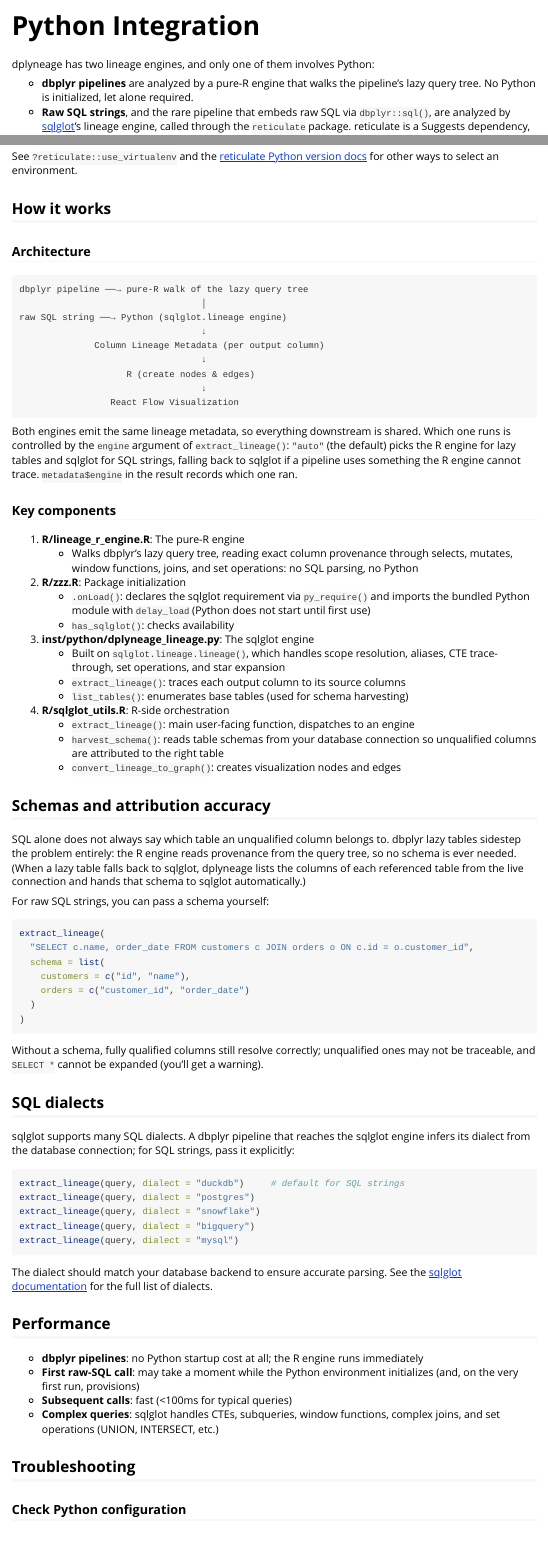
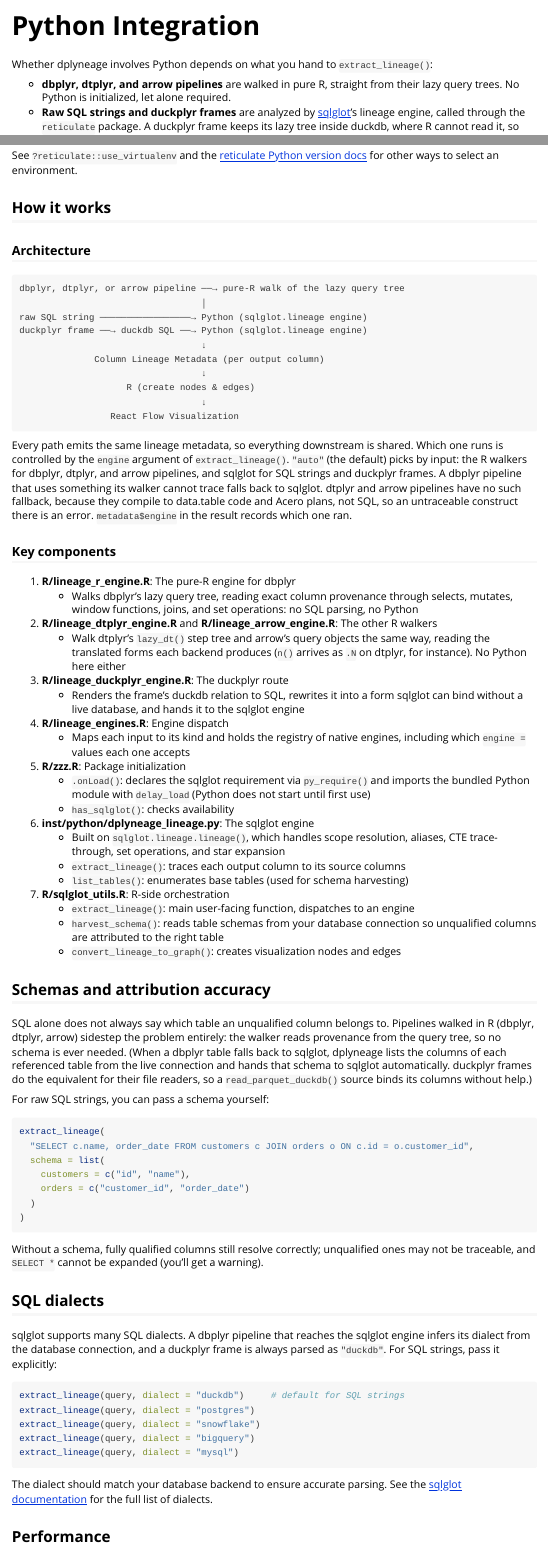
Before and after one commit to tgerke/dplyneage, an R Markdown document (vignettes/python-integration.Rmd): the page in a window 1100 px wide, from its top, and a second part further down, joined at a grey line. Rendered offline with R 4.5, knitr and Pandoc, with nearby package versions.

Commit message:
Update the Python docs for the dtplyr, duckplyr, and arrow engines
The python-integration vignette still described two engines and never
said that duckplyr frames need sqlglot or that dtplyr and arrow do not.
Bring it, the getting-started install paragraph, the pkgdown reference
blurb, and ?has_sqlglot in line with the README and ?extract_lineage.

````diff
--- a/_pkgdown.yml
+++ b/_pkgdown.yml
@@ -65,7 +65,8 @@
 
   - title: Python Integration
     desc: >
-      Python (sqlglot) is only used for raw SQL input and is provisioned
+      Python (sqlglot) is used for raw SQL input, duckplyr frames, and
+      dbplyr pipelines that embed raw SQL. It is provisioned
       automatically; this helper checks availability
     contents:
     - has_sqlglot
--- a/vignettes/python-integration.Rmd
+++ b/vignettes/python-integration.Rmd
@@ -15,8 +15,8 @@
 )
 ```
 
-dplyneage has two lineage engines, and only one of them involves Python:
+Whether dplyneage involves Python depends on what you hand to `extract_lineage()`:
 
-- **dbplyr pipelines** are analyzed by a pure-R engine that walks the pipeline's lazy query tree. No Python is initialized, let alone required.
-- **Raw SQL strings**, and the rare pipeline that embeds raw SQL via `dbplyr::sql()`, are analyzed by [sqlglot](https://github.com/tobymao/sqlglot)'s lineage engine, called through the `reticulate` package. reticulate is a Suggests dependency, so install it once with `install.packages("reticulate")` to enable this engine.
+- **dbplyr, dtplyr, and arrow pipelines** are walked in pure R, straight from their lazy query trees. No Python is initialized, let alone required.
+- **Raw SQL strings and duckplyr frames** are analyzed by [sqlglot](https://github.com/tobymao/sqlglot)'s lineage engine, called through the `reticulate` package. A duckplyr frame keeps its lazy tree inside duckdb, where R cannot read it, so dplyneage renders the relation to SQL and parses that. The rare dbplyr pipeline that embeds raw SQL via `dbplyr::sql()` takes this route too. reticulate is a Suggests dependency, so install it once with `install.packages("reticulate")` to enable this engine.
 
@@ -68,9 +68,10 @@
 ### Architecture
 
 ```
-dbplyr pipeline ──→ pure-R walk of the lazy query tree
+dbplyr, dtplyr, or arrow pipeline ──→ pure-R walk of the lazy query tree
                                   │
-raw SQL string ──→ Python (sqlglot.lineage engine)
+raw SQL string ─────────────────→ Python (sqlglot.lineage engine)
+duckplyr frame ──→ duckdb SQL ──→ Python (sqlglot.lineage engine)
                                   ↓
               Column Lineage Metadata (per output column)
                                   ↓
@@ -79,30 +80,39 @@
                  React Flow Visualization
 ```
 
-Both engines emit the same lineage metadata, so everything downstream is shared. Which one runs is controlled by the `engine` argument of `extract_lineage()`: `"auto"` (the default) picks the R engine for lazy tables and sqlglot for SQL strings, falling back to sqlglot if a pipeline uses something the R engine cannot trace. `metadata$engine` in the result records which one ran.
+Every path emits the same lineage metadata, so everything downstream is shared. Which one runs is controlled by the `engine` argument of `extract_lineage()`. `"auto"` (the default) picks by input: the R walkers for dbplyr, dtplyr, and arrow pipelines, and sqlglot for SQL strings and duckplyr frames. A dbplyr pipeline that uses something its walker cannot trace falls back to sqlglot. dtplyr and arrow pipelines have no such fallback, because they compile to data.table code and Acero plans, not SQL, so an untraceable construct there is an error. `metadata$engine` in the result records which one ran.
 
 ### Key components
 
-1. **R/lineage_r_engine.R**: The pure-R engine
+1. **R/lineage_r_engine.R**: The pure-R engine for dbplyr
    - Walks dbplyr's lazy query tree, reading exact column provenance through selects, mutates, window functions, joins, and set operations: no SQL parsing, no Python
 
-2. **R/zzz.R**: Package initialization
+2. **R/lineage_dtplyr_engine.R** and **R/lineage_arrow_engine.R**: The other R walkers
+   - Walk dtplyr's `lazy_dt()` step tree and arrow's query objects the same way, reading the translated forms each backend produces (`n()` arrives as `.N` on dtplyr, for instance). No Python here either
+
+3. **R/lineage_duckplyr_engine.R**: The duckplyr route
+   - Renders the frame's duckdb relation to SQL, rewrites it into a form sqlglot can bind without a live database, and hands it to the sqlglot engine
+
+4. **R/lineage_engines.R**: Engine dispatch
+   - Maps each input to its kind and holds the registry of native engines, including which `engine =` values each one accepts
+
+5. **R/zzz.R**: Package initialization
    - `.onLoad()`: declares the sqlglot requirement via `py_require()` and imports the bundled Python module with `delay_load` (Python does not start until first use)
    - `has_sqlglot()`: checks availability
 
-3. **inst/python/dplyneage_lineage.py**: The sqlglot engine
+6. **inst/python/dplyneage_lineage.py**: The sqlglot engine
    - Built on `sqlglot.lineage.lineage()`, which handles scope resolution, aliases, CTE trace-through, set operations, and star expansion
    - `extract_lineage()`: traces each output column to its source columns
    - `list_tables()`: enumerates base tables (used for schema harvesting)
 
-4. **R/sqlglot_utils.R**: R-side orchestration
+7. **R/sqlglot_utils.R**: R-side orchestration
    - `extract_lineage()`: main user-facing function, dispatches to an engine
    - `harvest_schema()`: reads table schemas from your database connection so unqualified columns are attributed to the right table
    - `convert_lineage_to_graph()`: creates visualization nodes and edges
 
 ## Schemas and attribution accuracy
 
-SQL alone does not always say which table an unqualified column belongs to. dbplyr lazy tables sidestep the problem entirely: the R engine reads provenance from the query tree, so no schema is ever needed. (When a lazy table falls back to sqlglot, dplyneage lists the columns of each referenced table from the live connection and hands that schema to sqlglot automatically.)
+SQL alone does not always say which table an unqualified column belongs to. Pipelines walked in R (dbplyr, dtplyr, arrow) sidestep the problem entirely: the walker reads provenance from the query tree, so no schema is ever needed. (When a dbplyr table falls back to sqlglot, dplyneage lists the columns of each referenced table from the live connection and hands that schema to sqlglot automatically. duckplyr frames do the equivalent for their file readers, so a `read_parquet_duckdb()` source binds its columns without help.)
 
 For raw SQL strings, you can pass a schema yourself:
 
@@ -120,7 +130,7 @@
 
 ## SQL dialects
 
-sqlglot supports many SQL dialects. A dbplyr pipeline that reaches the sqlglot engine infers its dialect from the database connection; for SQL strings, pass it explicitly:
+sqlglot supports many SQL dialects. A dbplyr pipeline that reaches the sqlglot engine infers its dialect from the database connection, and a duckplyr frame is always parsed as `"duckdb"`. For SQL strings, pass it explicitly:
 
 ```{r}
 extract_lineage(query, dialect = "duckdb")     # default for SQL strings
@@ -134,8 +144,8 @@
 
 ## Performance
 
-- **dbplyr pipelines**: no Python startup cost at all; the R engine runs immediately
-- **First raw-SQL call**: may take a moment while the Python environment initializes (and, on the very first run, provisions)
+- **dbplyr, dtplyr, and arrow pipelines**: no Python startup cost at all; the R walkers run immediately
+- **First raw-SQL or duckplyr call**: may take a moment while the Python environment initializes (and, on the very first run, provisions)
 - **Subsequent calls**: fast (<100ms for typical queries)
 - **Complex queries**: sqlglot handles CTEs, subqueries, window functions, complex joins, and set operations (UNION, INTERSECT, etc.)
 
````
Also changed, not shown: R/zzz.R (+4 -3 lines), vignettes/getting-started.Rmd (+1 -1 lines), vignettes/python-integration.Rmd (2 more changed lines), 1 other file.
